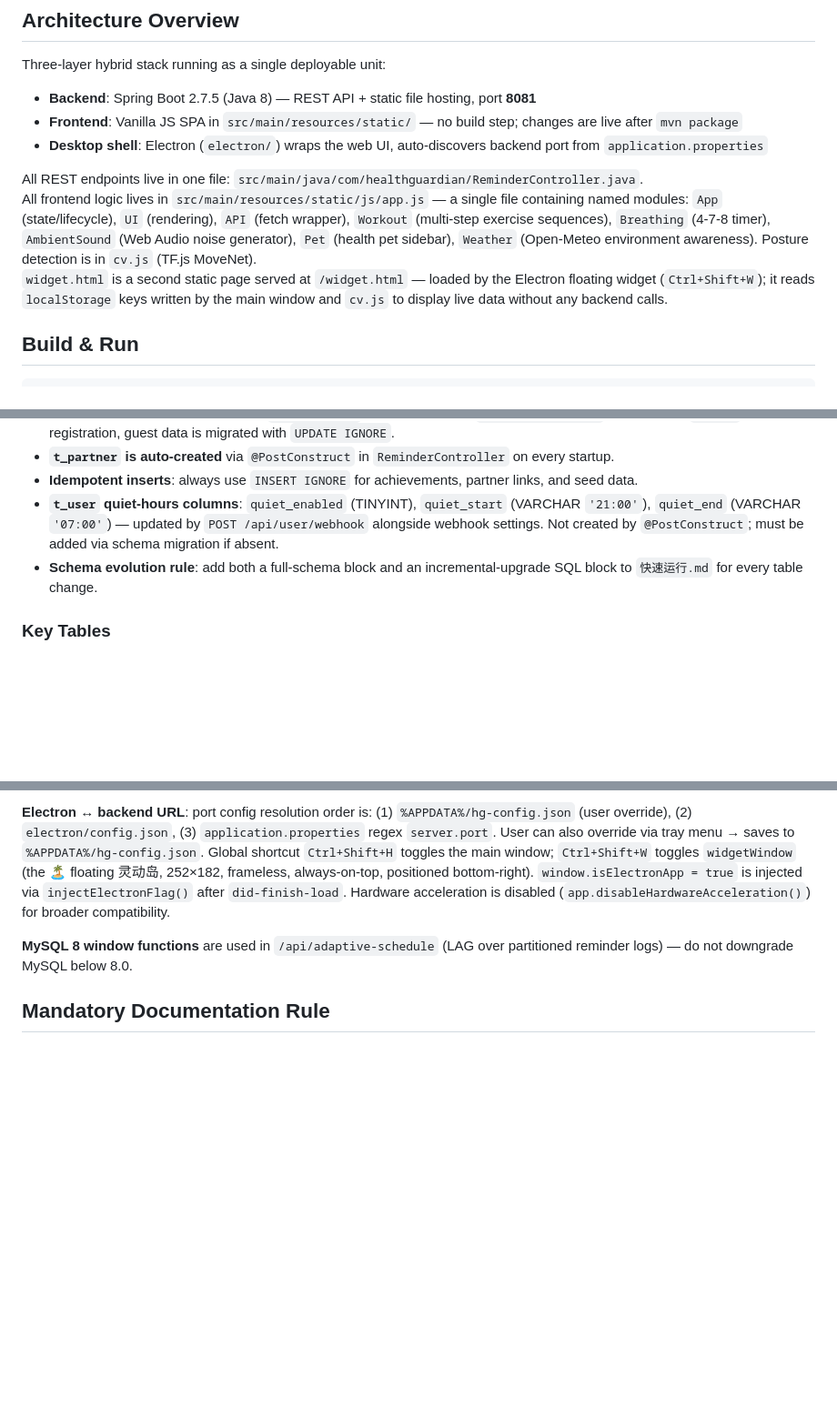
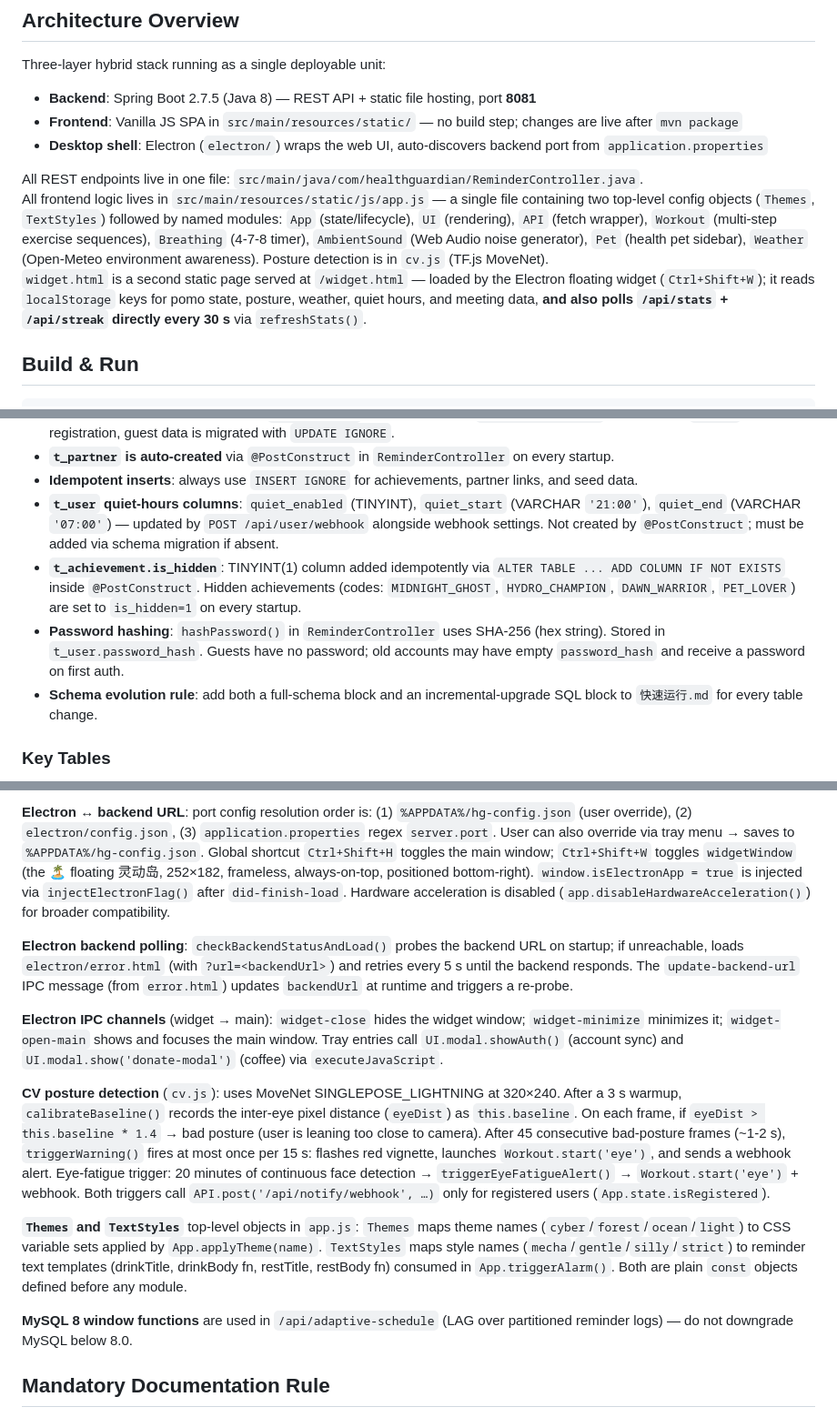
Before and after one commit to iamafeng/HealthGuardian, a Markdown page: AGENTS.md, 3 parts joined by grey strips. Shown at 91% size. Drawn GitHub-style; blank space fills up the shorter version.

Commit message:
docs: update AGENTS.md — fix widget.html backend-call note, add Themes/TextStyles, CV algorithm, password hashing, Electron IPC + polling details

```diff
--- a/AGENTS.md
+++ b/AGENTS.md
@@ -8,8 +8,8 @@ Three-layer hybrid stack running as a single deployable unit:
 - **Desktop shell**: Electron (`electron/`) wraps the web UI, auto-discovers backend port from `application.properties`
 
 All REST endpoints live in one file: `src/main/java/com/healthguardian/ReminderController.java`.
-All frontend logic lives in `src/main/resources/static/js/app.js` — a single file containing named modules: `App` (state/lifecycle), `UI` (rendering), `API` (fetch wrapper), `Workout` (multi-step exercise sequences), `Breathing` (4-7-8 timer), `AmbientSound` (Web Audio noise generator), `Pet` (health pet sidebar), `Weather` (Open-Meteo environment awareness). Posture detection is in `cv.js` (TF.js MoveNet).
-`widget.html` is a second static page served at `/widget.html` — loaded by the Electron floating widget (`Ctrl+Shift+W`); it reads `localStorage` keys written by the main window and `cv.js` to display live data without any backend calls.
+All frontend logic lives in `src/main/resources/static/js/app.js` — a single file containing two top-level config objects (`Themes`, `TextStyles`) followed by named modules: `App` (state/lifecycle), `UI` (rendering), `API` (fetch wrapper), `Workout` (multi-step exercise sequences), `Breathing` (4-7-8 timer), `AmbientSound` (Web Audio noise generator), `Pet` (health pet sidebar), `Weather` (Open-Meteo environment awareness). Posture detection is in `cv.js` (TF.js MoveNet).
+`widget.html` is a second static page served at `/widget.html` — loaded by the Electron floating widget (`Ctrl+Shift+W`); it reads `localStorage` keys for pomo state, posture, weather, quiet hours, and meeting data, **and also polls `/api/stats` + `/api/streak` directly every 30 s** via `refreshStats()`.
 
 ## Build & Run
 
@@ -36,6 +36,8 @@ Frontend files require **no separate build** — Spring Boot serves `src/main/re
 - **`t_partner` is auto-created** via `@PostConstruct` in `ReminderController` on every startup.
 - **Idempotent inserts**: always use `INSERT IGNORE` for achievements, partner links, and seed data.
 - **`t_user` quiet-hours columns**: `quiet_enabled` (TINYINT), `quiet_start` (VARCHAR `'21:00'`), `quiet_end` (VARCHAR `'07:00'`) — updated by `POST /api/user/webhook` alongside webhook settings. Not created by `@PostConstruct`; must be added via schema migration if absent.
+- **`t_achievement.is_hidden`**: TINYINT(1) column added idempotently via `ALTER TABLE ... ADD COLUMN IF NOT EXISTS` inside `@PostConstruct`. Hidden achievements (codes: `MIDNIGHT_GHOST`, `HYDRO_CHAMPION`, `DAWN_WARRIOR`, `PET_LOVER`) are set to `is_hidden=1` on every startup.
+- **Password hashing**: `hashPassword()` in `ReminderController` uses SHA-256 (hex string). Stored in `t_user.password_hash`. Guests have no password; old accounts may have empty `password_hash` and receive a password on first auth.
 - **Schema evolution rule**: add both a full-schema block and an incremental-upgrade SQL block to `快速运行.md` for every table change.
 
 ### Key Tables
@@ -86,6 +88,14 @@ Frontend files require **no separate build** — Spring Boot serves `src/main/re
 
 **Electron ↔ backend URL**: port config resolution order is: (1) `%APPDATA%/hg-config.json` (user override), (2) `electron/config.json`, (3) `application.properties` regex `server.port`. User can also override via tray menu → saves to `%APPDATA%/hg-config.json`. Global shortcut `Ctrl+Shift+H` toggles the main window; `Ctrl+Shift+W` toggles `widgetWindow` (the 🏝️ floating 灵动岛, 252×182, frameless, always-on-top, positioned bottom-right). `window.isElectronApp = true` is injected via `injectElectronFlag()` after `did-finish-load`. Hardware acceleration is disabled (`app.disableHardwareAcceleration()`) for broader compatibility.
 
+**Electron backend polling**: `checkBackendStatusAndLoad()` probes the backend URL on startup; if unreachable, loads `electron/error.html` (with `?url=<backendUrl>`) and retries every 5 s until the backend responds. The `update-backend-url` IPC message (from `error.html`) updates `backendUrl` at runtime and triggers a re-probe.
+
+**Electron IPC channels** (widget → main): `widget-close` hides the widget window; `widget-minimize` minimizes it; `widget-open-main` shows and focuses the main window. Tray entries call `UI.modal.showAuth()` (account sync) and `UI.modal.show('donate-modal')` (coffee) via `executeJavaScript`.
+
+**CV posture detection** (`cv.js`): uses MoveNet SINGLEPOSE_LIGHTNING at 320×240. After a 3 s warmup, `calibrateBaseline()` records the inter-eye pixel distance (`eyeDist`) as `this.baseline`. On each frame, if `eyeDist > this.baseline * 1.4` → bad posture (user is leaning too close to camera). After 45 consecutive bad-posture frames (~1-2 s), `triggerWarning()` fires at most once per 15 s: flashes red vignette, launches `Workout.start('eye')`, and sends a webhook alert. Eye-fatigue trigger: 20 minutes of continuous face detection → `triggerEyeFatigueAlert()` → `Workout.start('eye')` + webhook. Both triggers call `API.post('/api/notify/webhook', …)` only for registered users (`App.state.isRegistered`).
+
+**`Themes` and `TextStyles`** top-level objects in `app.js`: `Themes` maps theme names (`cyber`/`forest`/`ocean`/`light`) to CSS variable sets applied by `App.applyTheme(name)`. `TextStyles` maps style names (`mecha`/`gentle`/`silly`/`strict`) to reminder text templates (drinkTitle, drinkBody fn, restTitle, restBody fn) consumed in `App.triggerAlarm()`. Both are plain `const` objects defined before any module.
+
 **MySQL 8 window functions** are used in `/api/adaptive-schedule` (LAG over partitioned reminder logs) — do not downgrade MySQL below 8.0.
 
 ## Mandatory Documentation Rule
```
